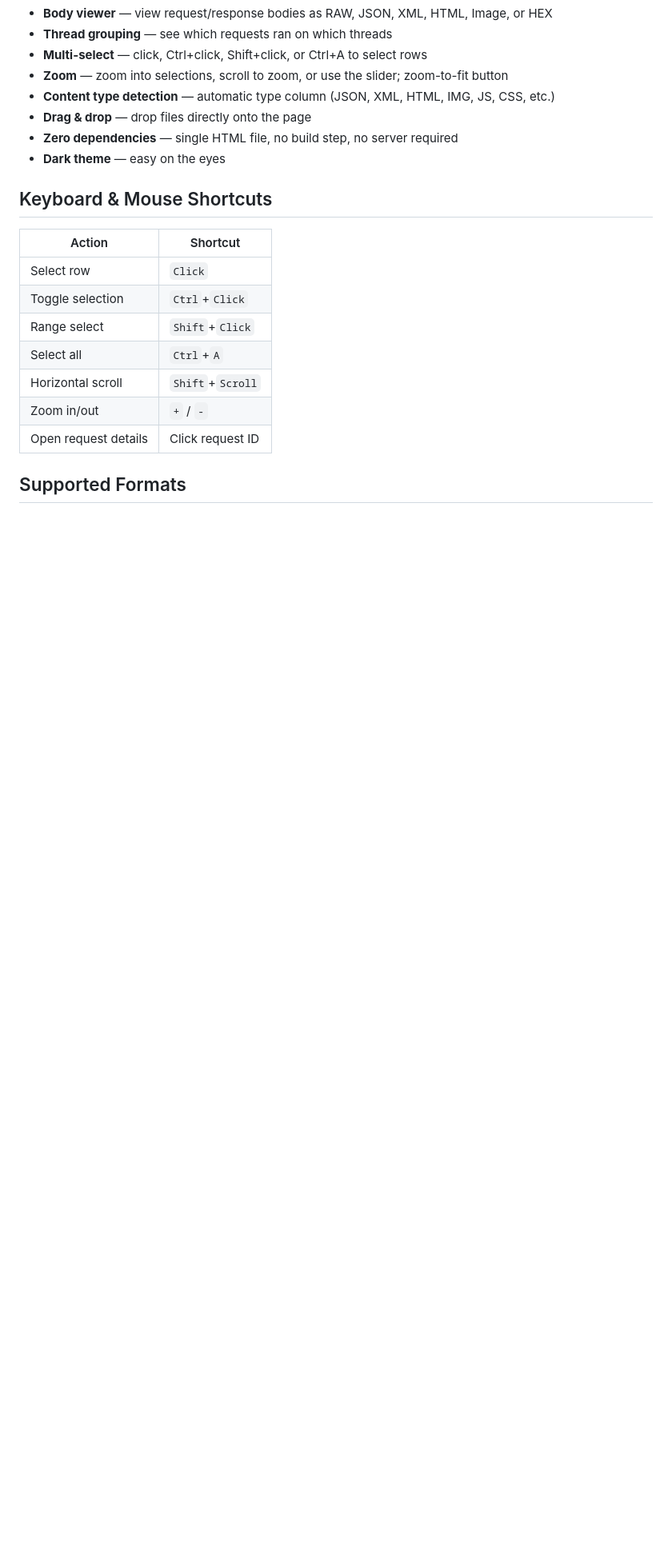
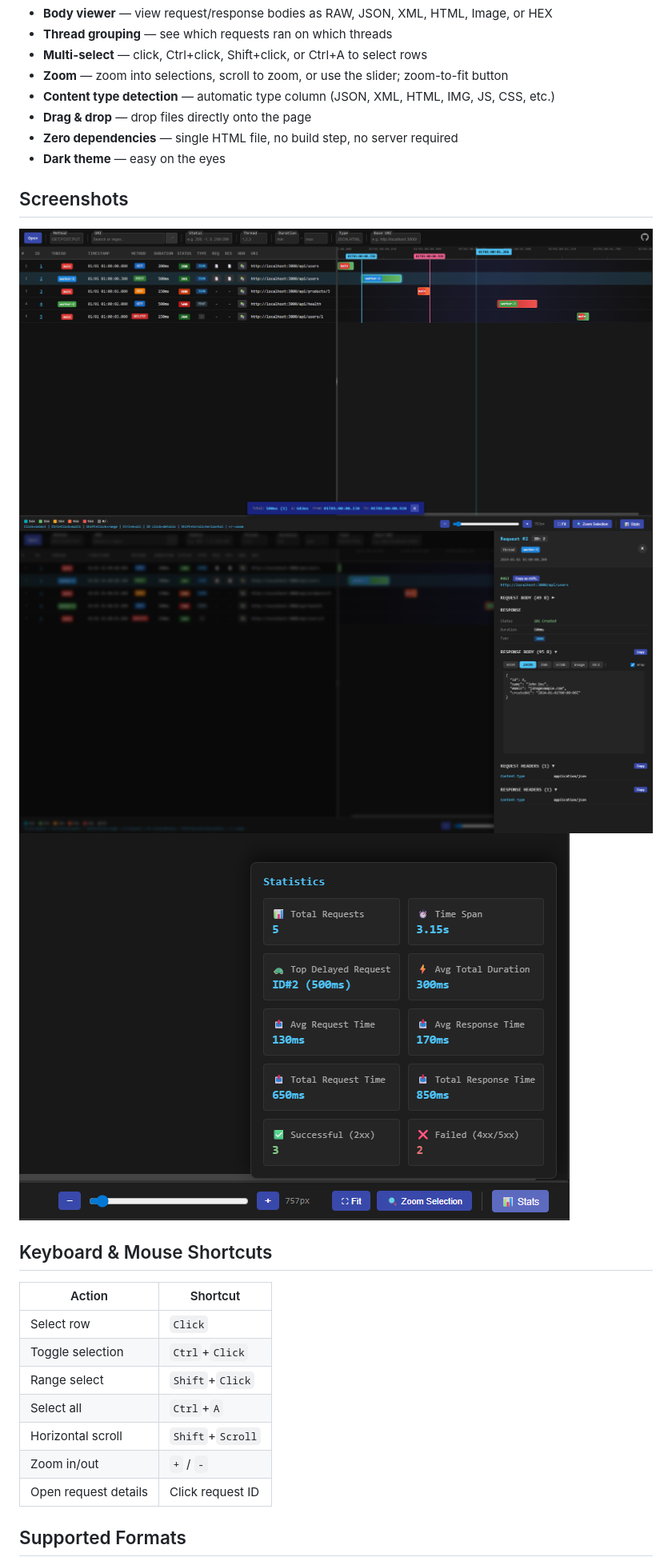
Before and after one commit to omega0verride/HAR-Viewer, a Markdown page: README.md, the part around the change. Shown at 80% size. Drawn GitHub-style; pictures changed too: screenshots/1.png (added), screenshots/2.png (added), screenshots/3.png (added); blank space fills up the shorter version.

Commit message:
added screenshots

```diff
--- a/README.md
+++ b/README.md
@@ -34,6 +34,12 @@ That's it. Everything runs client-side in a single HTML file.
 - **Drag & drop** — drop files directly onto the page
 - **Zero dependencies** — single HTML file, no build step, no server required
 - **Dark theme** — easy on the eyes
+
+## Screenshots
+
+![Timeline overview](screenshots/1.png)
+![Request details](screenshots/2.png)
+![Stats](screenshots/3.png)
 
 ## Keyboard & Mouse Shortcuts
 
```
